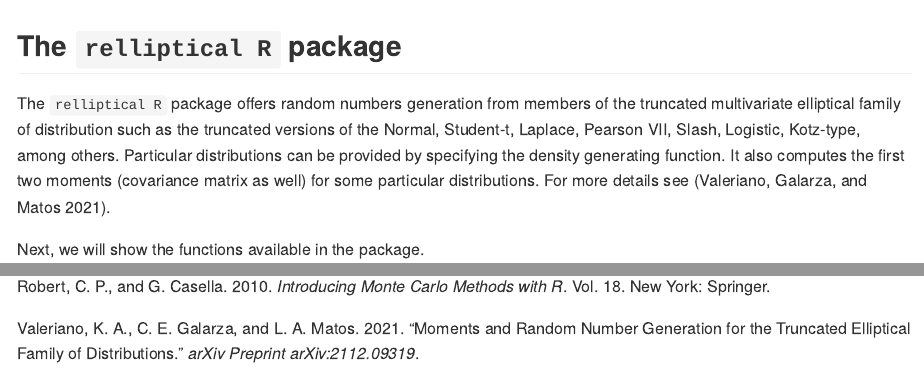
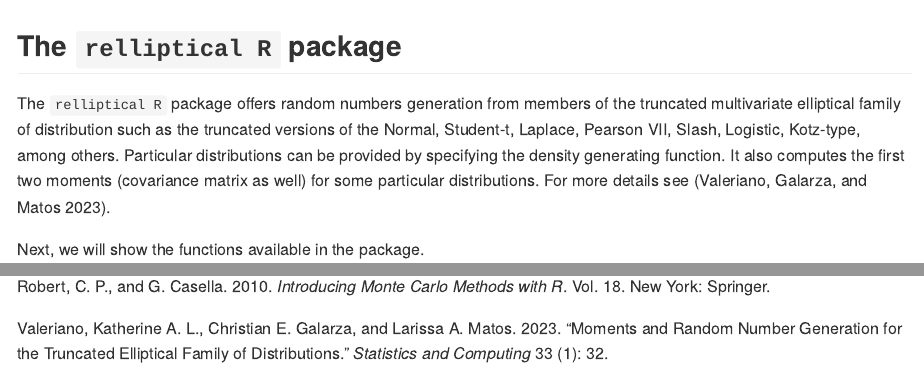
Before and after one commit to katherineloor/relliptical, an R Markdown document (README.Rmd): the page in a window 1100 px wide, from its top, and a second part further down, joined at a grey line. Rendered offline with R 4.5, knitr and Pandoc, with nearby package versions; some code elsewhere in the file could not run offline; long lines of code are wrapped.

Commit message:
Update readme and reference

```diff
--- a/README.Rmd
+++ b/README.Rmd
@@ -17,7 +17,7 @@ knitr::opts_chunk$set(
 
 ## The `relliptical R` package
 
-The `relliptical R` package offers random numbers generation from members of the truncated multivariate elliptical family of distribution such as the truncated versions of the Normal, Student-t, Laplace, Pearson VII, Slash, Logistic, Kotz-type, among others. Particular distributions can be provided by specifying the density generating function. It also computes the first two moments (covariance matrix as well) for some particular distributions. For more details see [@valeriano2021moments].
+The `relliptical R` package offers random numbers generation from members of the truncated multivariate elliptical family of distribution such as the truncated versions of the Normal, Student-t, Laplace, Pearson VII, Slash, Logistic, Kotz-type, among others. Particular distributions can be provided by specifying the density generating function. It also computes the first two moments (covariance matrix as well) for some particular distributions. For more details see [@valeriano2023moments].
 
 Next, we will show the functions available in the package.
 
--- a/inst/REFERENCES.bib
+++ b/inst/REFERENCES.bib
@@ -49,5 +49,9 @@
   title={Moments and random number generation for the truncated elliptical family of distributions},
-  author={Valeriano, K. A. and Galarza, C. E. and Matos, L. A.},
-  journal={arXiv preprint arXiv:2112.09319},
-  year={2021}
+  author={Valeriano, Katherine A.L. and Galarza, Christian E. and Matos, Larissa A.},
+  journal={Statistics and Computing},
+  volume={33},
+  number={1},
+  pages={32},
+  year={2023},
+  publisher={Springer}
 }
```
Also changed, not shown: R/Compute_Moments.R (+1 -1 lines), R/Random_Numbers.R (+1 -1 lines), README.md, README.Rmd (4 more changed lines), inst/REFERENCES.bib (2 more changed lines), 3 other files.
